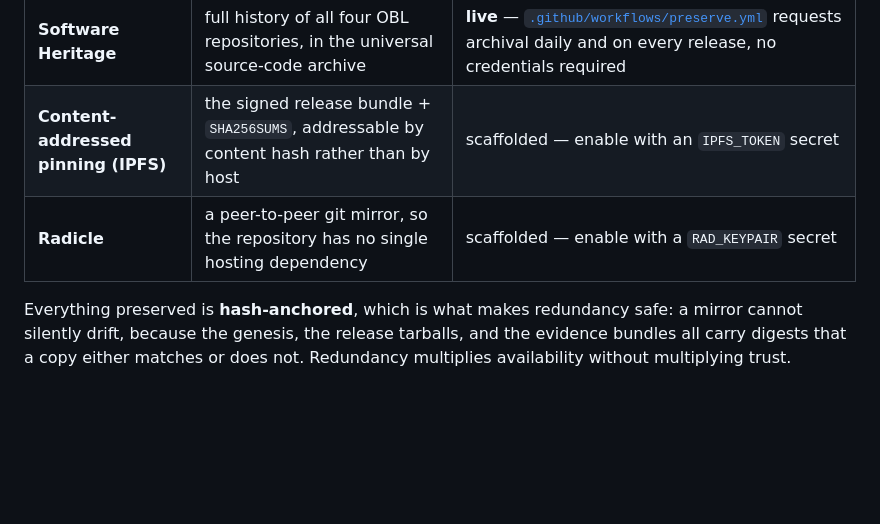
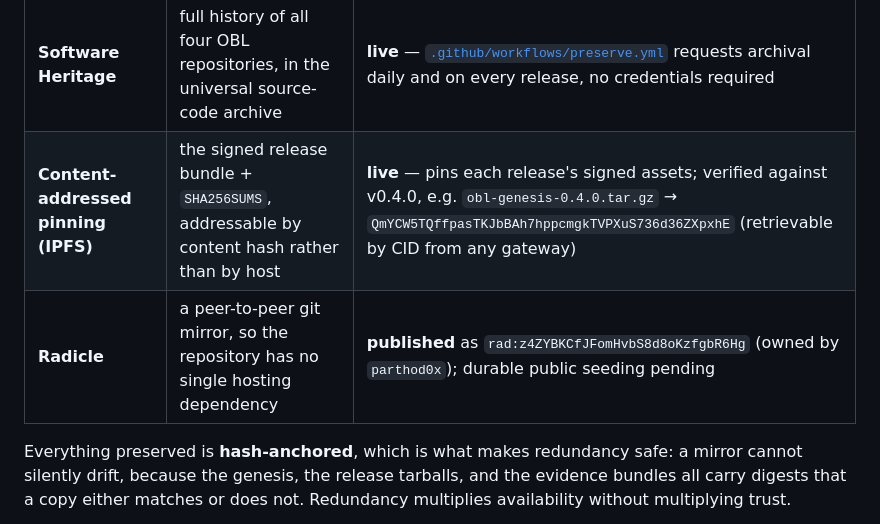
Before and after one commit to original-bitcoin-laboratory/genesis, a Markdown page: docs/PRESERVATION.md, the part around the change. Rendered like a GitHub page; blank space fills up the shorter version.

Commit message:
preserve: mark IPFS + Radicle live (v0.4.0 pinned to IPFS, verified; Radicle mirror published)

```diff
--- a/docs/PRESERVATION.md
+++ b/docs/PRESERVATION.md
@@ -12,8 +12,8 @@ Three independent roots, so no single one is load-bearing:
 | Layer | What it preserves | Status |
 |---|---|---|
 | **Software Heritage** | full history of all four OBL repositories, in the universal source-code archive | **live** — [`.github/workflows/preserve.yml`](../.github/workflows/preserve.yml) requests archival daily and on every release, no credentials required |
-| **Content-addressed pinning (IPFS)** | the signed release bundle + `SHA256SUMS`, addressable by content hash rather than by host | scaffolded — enable with an `IPFS_TOKEN` secret |
-| **Radicle** | a peer-to-peer git mirror, so the repository has no single hosting dependency | scaffolded — enable with a `RAD_KEYPAIR` secret |
+| **Content-addressed pinning (IPFS)** | the signed release bundle + `SHA256SUMS`, addressable by content hash rather than by host | **live** — pins each release's signed assets; verified against v0.4.0, e.g. `obl-genesis-0.4.0.tar.gz` → `QmYCW5TQffpasTKJbBAh7hppcmgkTVPXuS736d36ZXpxhE` (retrievable by CID from any gateway) |
+| **Radicle** | a peer-to-peer git mirror, so the repository has no single hosting dependency | **published** as `rad:z4ZYBKCfJFomHvbS8d8oKzfgbR6Hg` (owned by `parthod0x`); durable public seeding pending |
 
 Everything preserved is **hash-anchored**, which is what makes redundancy safe: a mirror cannot silently
 drift, because the genesis, the release tarballs, and the evidence bundles all carry digests that a copy
```
